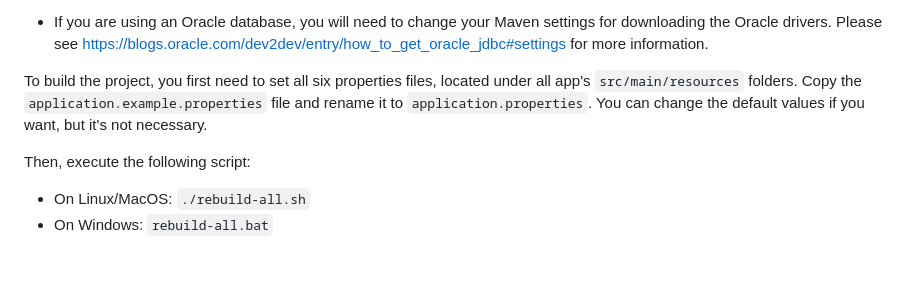
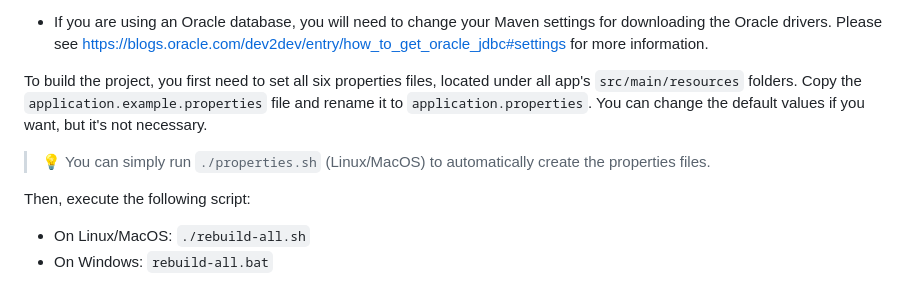
Before and after one commit to miseEnPlace-dev/lapr4, a Markdown page: README.md, the part around the change. Rendered like a GitHub page; blank space fills up the shorter version.

Commit message:
docs(readme): added mention to properties script

```diff
--- a/README.md
+++ b/README.md
@@ -43,6 +43,8 @@ Before building, make sure of the following:
 - If you are using an Oracle database, you will need to change your Maven settings for downloading the Oracle drivers. Please see <https://blogs.oracle.com/dev2dev/entry/how_to_get_oracle_jdbc#settings> for more information.
 
 To build the project, you first need to set all six properties files, located under all app's `src/main/resources` folders. Copy the `application.example.properties` file and rename it to `application.properties`. You can change the default values if you want, but it's not necessary.
+
+> 💡 You can simply run `./properties.sh` (Linux/MacOS) to automatically create the properties files.
 
 Then, execute the following script:
 
```
